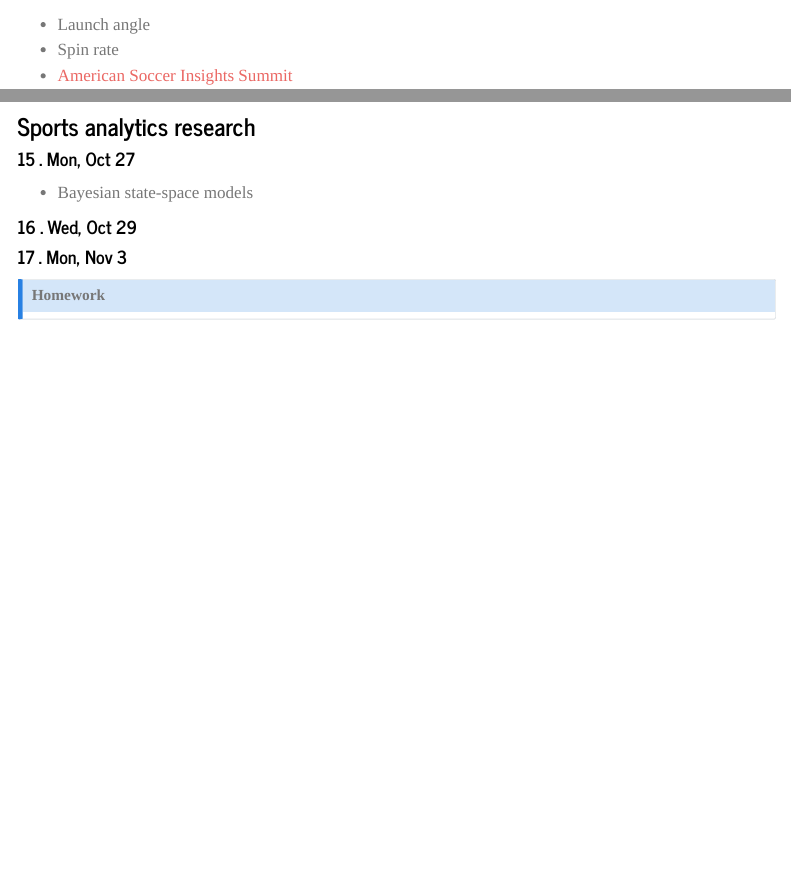
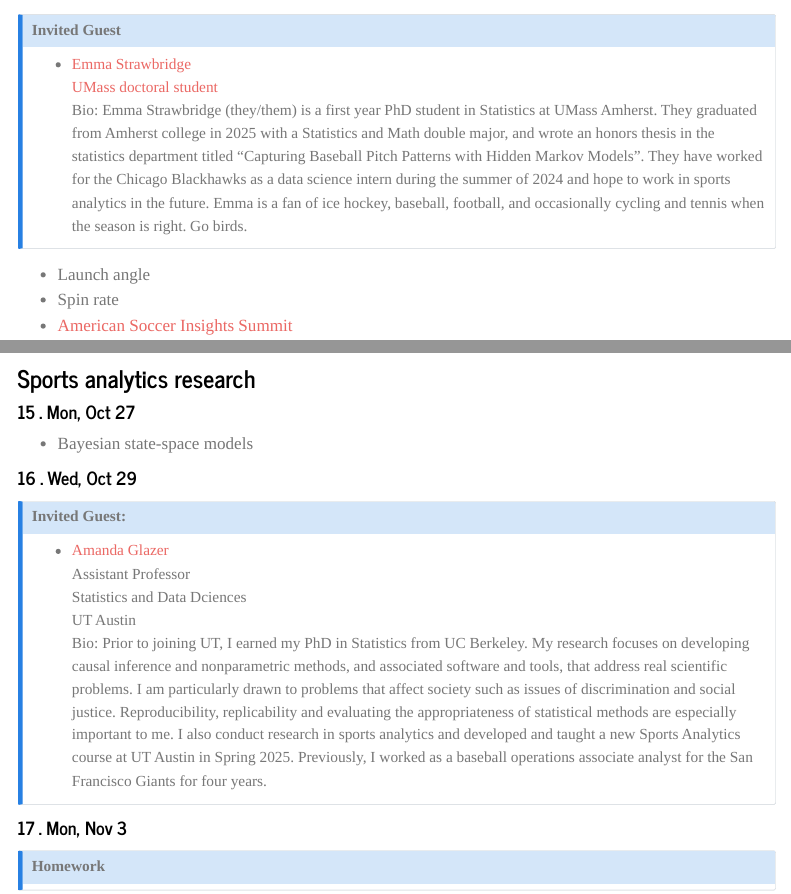
Before and after one commit to beanumber/sds355, a Quarto document (schedule.qmd): the page in a window 1100 px wide, from 1800 px down, and a second part further down, joined at a grey line. Rendered offline with R 4.5, knitr and Pandoc in place of Quarto, with nearby package versions; menus at the side of the page are left out.

Commit message:
added guests

```diff
--- a/schedule.qmd
+++ b/schedule.qmd
@@ -166,3 +168,9 @@ quiz <- function() {
+- [Emma Strawbridge](https://www.linkedin.com/in/emma-strawbridge-6895b5259/)
+  [UMass doctoral student](https://www.umass.edu/mathematics-statistics/about/directory/emma-strawbridge)
+  Bio: Emma Strawbridge (they/them) is a first year PhD student in Statistics at UMass Amherst. They graduated from Amherst college in 2025 with a Statistics and Math double major, and wrote an honors thesis in the statistics department titled "Capturing Baseball Pitch Patterns with Hidden Markov Models”. They have worked for the Chicago Blackhawks as a data science intern during the summer of 2024 and hope to work in sports analytics in the future. Emma is a fan of ice hockey, baseball, football, and occasionally cycling and tennis when the season is right. Go birds.
+
+:::
+
 - Launch angle
 - Spin rate
 - [American Soccer Insights Summit](https://americansoccerinsights.com/call-for-proposals/)
@@ -293,6 +301,15 @@ Read @lopez2020bigger
 ::: {.g-col-6 .card}
 `r echo_date()`
 
+::: {.callout-note title="Invited Guest:"}
+
+- [Amanda Glazer](https://www.amandaglazer.com/about)
+  Assistant Professor
+  Statistics and Data Dciences
+  UT Austin
+  Bio: Prior to joining UT, I earned my PhD in Statistics from UC Berkeley. My research focuses on developing causal inference and nonparametric methods, and associated software and tools, that address real scientific problems. I am particularly drawn to problems that affect society such as issues of discrimination and social justice. Reproducibility, replicability and evaluating the appropriateness of statistical methods are especially important to me. I also conduct research in sports analytics and developed and taught a new Sports Analytics course at UT Austin in Spring 2025.  Previously, I worked as a baseball operations associate analyst for the San Francisco Giants for four years.
+
+:::
 
 :::
 
```
Also changed, not shown: schedule.qmd (2 more changed lines).
